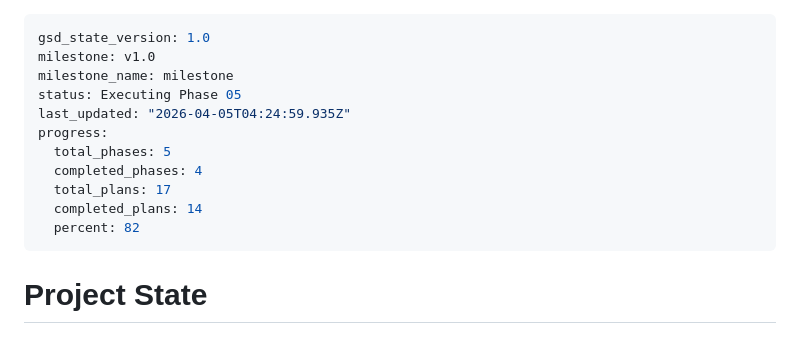
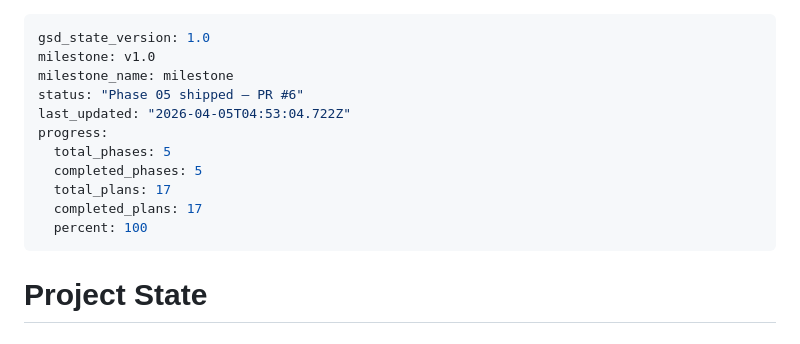
Before and after one commit to jacobem1836/Vinyl-Scraper, a Markdown page: .planning/STATE.md, the part around the change. GitHub-like rendering.

Commit message:
docs(05): ship phase 05 — PR #6

```diff
--- a/.planning/STATE.md
+++ b/.planning/STATE.md
@@ -2,14 +2,14 @@
 gsd_state_version: 1.0
 milestone: v1.0
 milestone_name: milestone
-status: Executing Phase 05
-last_updated: "2026-04-05T04:24:59.935Z"
+status: "Phase 05 shipped — PR #6"
+last_updated: "2026-04-05T04:53:04.722Z"
 progress:
   total_phases: 5
-  completed_phases: 4
+  completed_phases: 5
   total_plans: 17
-  completed_plans: 14
-  percent: 82
+  completed_plans: 17
+  percent: 100
 ---
 
 # Project State
```
